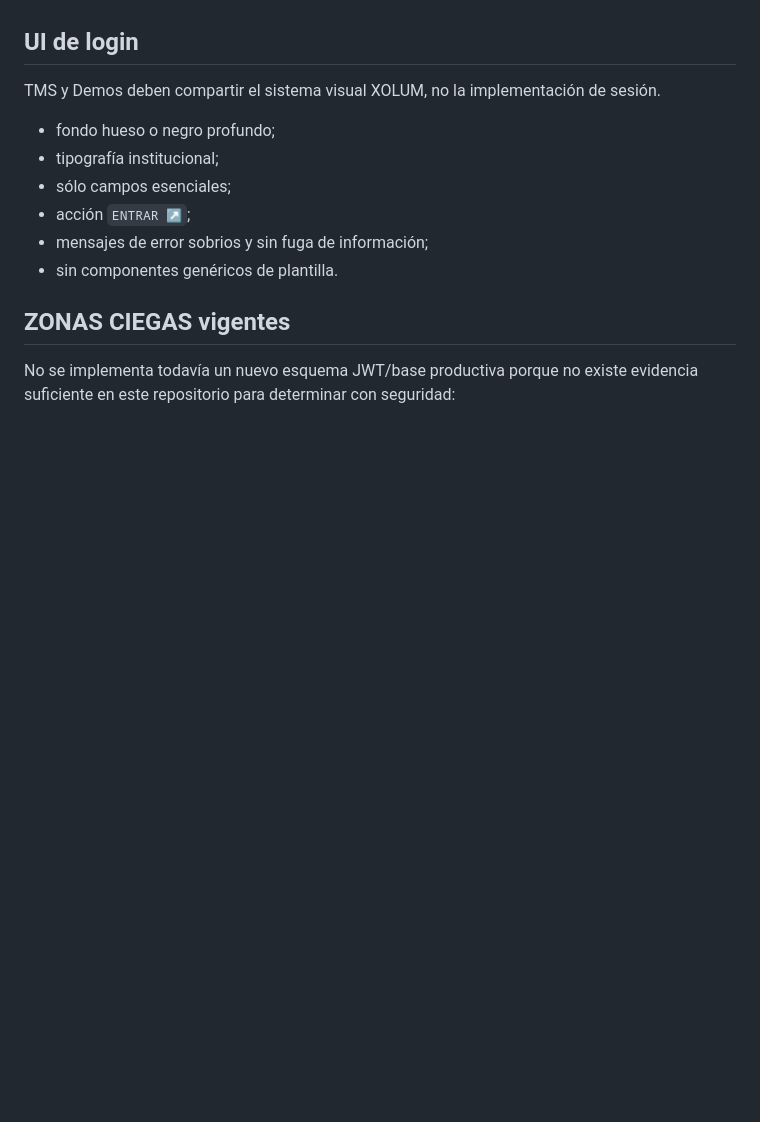
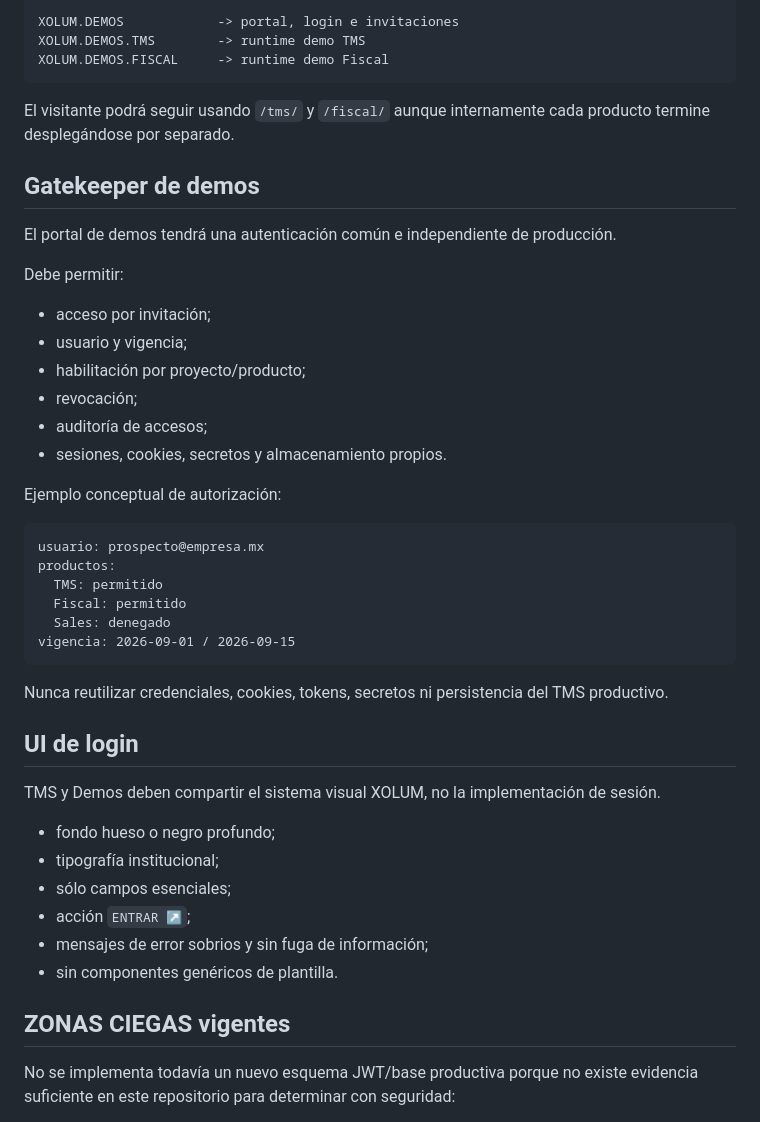
Before and after one commit to PabloMtz2450/XOLUM.WEB, a Markdown page: ARCHITECTURE_ENVIRONMENTS_2026-08-27.md, the part around one of its changes. Rendered like a GitHub page; blank space fills up the shorter version.

````diff
--- a/ARCHITECTURE_ENVIRONMENTS_2026-08-27.md
+++ b/ARCHITECTURE_ENVIRONMENTS_2026-08-27.md
@@ -105,3 +110,36 @@ Características:
+```text
+XOLUM.DEMOS            -> portal, login e invitaciones
+XOLUM.DEMOS.TMS        -> runtime demo TMS
+XOLUM.DEMOS.FISCAL     -> runtime demo Fiscal
+```
+
+El visitante podrá seguir usando `/tms/` y `/fiscal/` aunque internamente cada producto termine desplegándose por separado.
+
+## Gatekeeper de demos
+
+El portal de demos tendrá una autenticación común e independiente de producción.
+
+Debe permitir:
+
+- acceso por invitación;
+- usuario y vigencia;
+- habilitación por proyecto/producto;
+- revocación;
+- auditoría de accesos;
+- sesiones, cookies, secretos y almacenamiento propios.
+
+Ejemplo conceptual de autorización:
+
+```text
+usuario: prospecto@empresa.mx
+productos:
+  TMS: permitido
+  Fiscal: permitido
+  Sales: denegado
+vigencia: 2026-09-01 / 2026-09-15
+```
+
+Nunca reutilizar credenciales, cookies, tokens, secretos ni persistencia del TMS productivo.
 
 ## UI de login
 
````
Also changed, not shown: other parts of ARCHITECTURE_ENVIRONMENTS_2026-08-27.md (+84 -65 lines).
